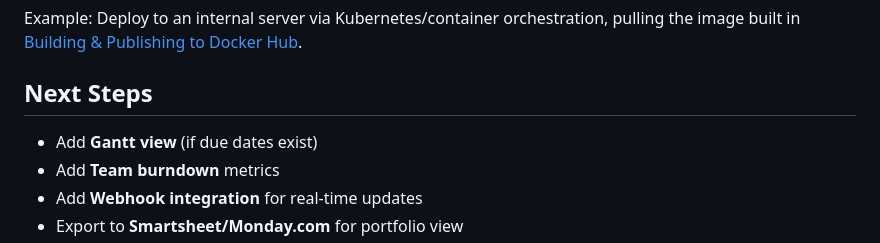
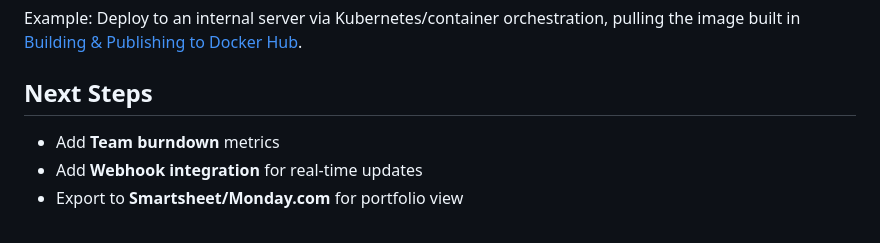
Before and after one commit to adambeltz2/JIRA-Critical-Path-Analyzer, a Markdown page: SETUP.md, the part around the change. Drawn GitHub-style.

```diff
--- a/SETUP.md
+++ b/SETUP.md
@@ -483,7 +483,6 @@ image built in [Building & Publishing to Docker Hub](#building--publishing-to-do
 
 ## Next Steps
 
-- Add **Gantt view** (if due dates exist)
 - Add **Team burndown** metrics
 - Add **Webhook integration** for real-time updates
 - Export to **Smartsheet/Monday.com** for portfolio view
```
Also changed, not shown: Changelog.md (+8 -0 lines), README.md (+1 -0 lines).
